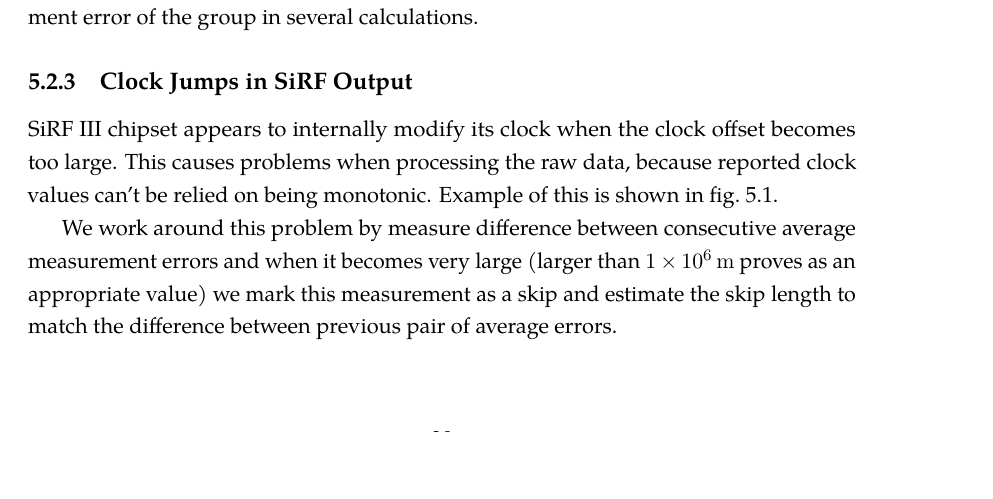
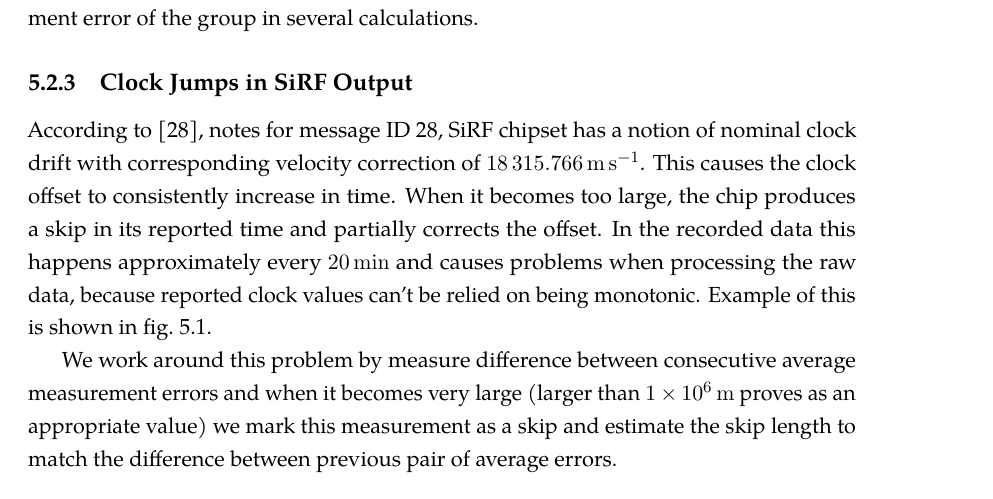
Before and after one commit to bluecube/thesis, a LaTeX thesis (text/thesis.tex, which reads text/tex/implementation.tex): part of page 37 of 49, cut so that both start at the same text, the shorter picture padded with empty space. Compiled offline with pdfLaTeX.

Commit message:
text: Rewording and expanding paragraph about clock jumps.

```diff
--- a/text/tex/implementation.tex
+++ b/text/tex/implementation.tex
@@ -68,9 +68,13 @@ In later text we will refer to these measurements as groups and use average
 measurement error of the group in several calculations.
 
 \subsection{Clock Jumps in SiRF Output}
-SiRF III chipset appears to internally modify its clock when the clock offset
-becomes too large.
-This causes problems when processing the raw data, because reported clock values
+According to \cite{sirf-protocol}, notes for message ID 28, SiRF chipset has a
+notion of nominal clock drift with corresponding velocity correction of \SI{18315.766}{\meter\per\second}.
+This causes the clock offset to consistently increase in time.
+When it becomes too large, the chip produces a skip in its reported time and
+partially corrects the offset.
+In the recorded data this happens approximately every \SI{20}{\minute} and causes
+problems when processing the raw data, because reported clock values
 can't be relied on being monotonic.
 Example of this is shown in \cref{fig:impl-clock-jumps}.
 
```
